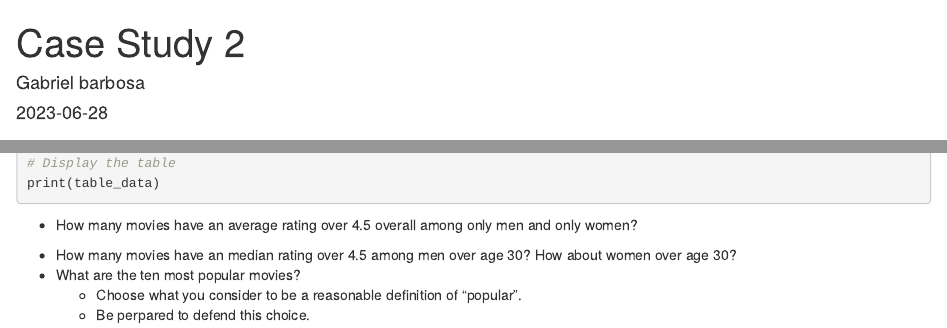
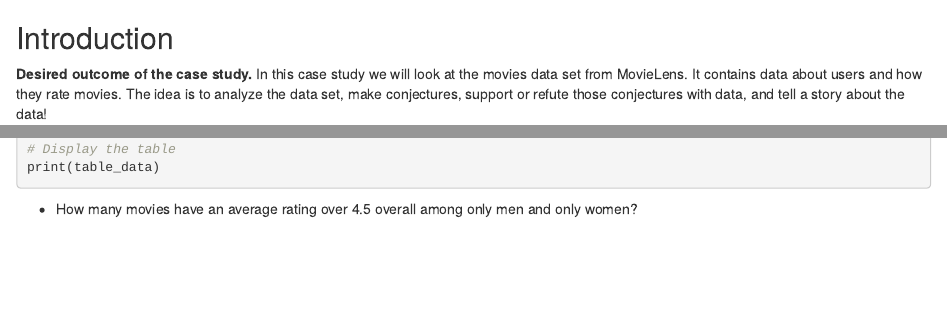
Before and after one commit to gbarbosa99/Movie_Data_Analysis, an R Markdown document (Movie Analysis.Rmd): the page in a window 1100 px wide, from its top, and a second part further down, joined at a grey line. Rendered offline with R 4.5, knitr and Pandoc, with nearby package versions; the code chunks are not run, so their results and figures are left out.

Commit message:
Update and rename Case Study 2.Rmd to Movie Analysis.Rmd

````diff
--- a/Case Study 2.Rmd
+++ b/Movie Analysis.Rmd
@@ -1,9 +1,3 @@
----
-title: "Case Study 2"
-author: "Gabriel barbosa"
-date: "2023-06-28"
-output: html_document
----
 ## Introduction
 **Desired outcome of the case study.**
 In this case study we will look at the movies data set from MovieLens.
@@ -67,9 +61,3 @@ print(table_data)
 ```{r}
 
 ```
-
-
-- How many movies have an median rating over 4.5 among men over age 30? How about women over age 30?
-- What are the ten most popular movies?
-    + Choose what you consider to be a reasonable definition of "popular".
-    + Be perpared to defend this choice.
````
